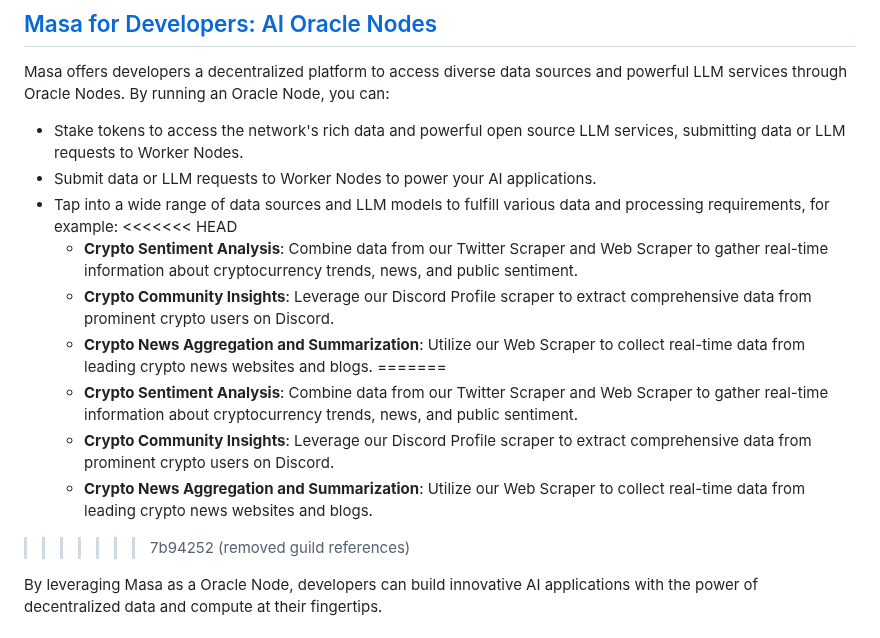
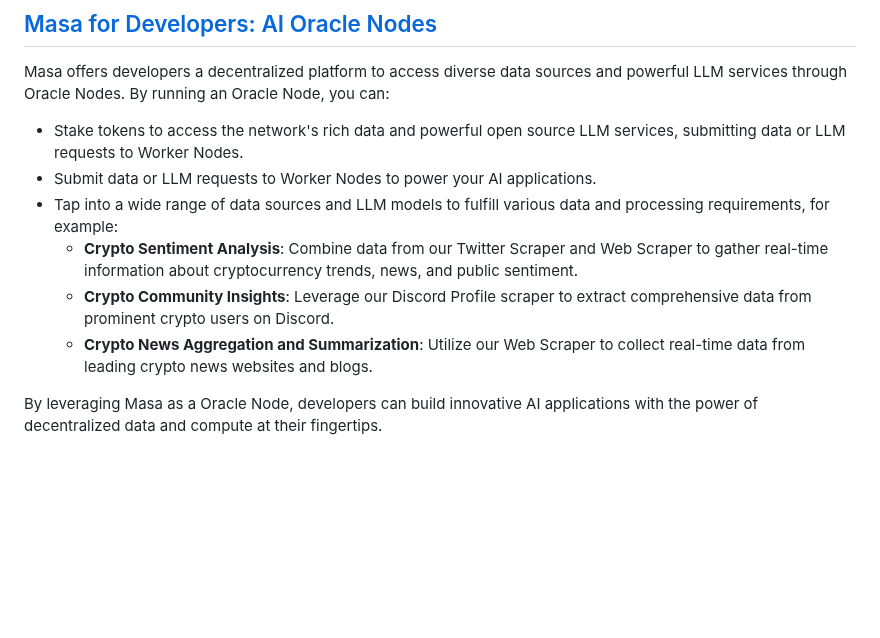
Before and after one commit to masa-finance/masa-oracle, a Markdown page: docs/welcome-to-masa/welcome-to-masa.md, the part around the change. Rendered like a GitHub page; blank space fills up the shorter version.

```diff
--- a/docs/welcome-to-masa/welcome-to-masa.md
+++ b/docs/welcome-to-masa/welcome-to-masa.md
@@ -48,15 +48,9 @@ Masa offers developers a decentralized platform to access diverse data sources a
 - Stake tokens to access the network's rich data and powerful open source LLM services, submitting data or LLM requests to Worker Nodes.
 - Submit data or LLM requests to Worker Nodes to power your AI applications.
 - Tap into a wide range of data sources and LLM models to fulfill various data and processing requirements, for example:
-<<<<<<< HEAD
   - **Crypto Sentiment Analysis**: Combine data from our Twitter Scraper and Web Scraper to gather real-time information about cryptocurrency trends, news, and public sentiment.
   - **Crypto Community Insights**: Leverage our Discord Profile scraper to extract comprehensive data from prominent crypto users on Discord.
   - **Crypto News Aggregation and Summarization**: Utilize our Web Scraper to collect real-time data from leading crypto news websites and blogs.
-=======
-  - **Crypto Sentiment Analysis**: Combine data from our Twitter Scraper and Web Scraper to gather real-time information about cryptocurrency trends, news, and public sentiment.
-  - **Crypto Community Insights**: Leverage our Discord Profile scraper to extract comprehensive data from prominent crypto users on Discord.
-  - **Crypto News Aggregation and Summarization**: Utilize our Web Scraper to collect real-time data from leading crypto news websites and blogs.
->>>>>>> 7b94252 (removed guild references)
 
 By leveraging Masa as a Oracle Node, developers can build innovative AI applications with the power of decentralized data and compute at their fingertips.
 
```
Also changed, not shown: docs/oracle-node/data-catalog.md (+0 -7 lines).
